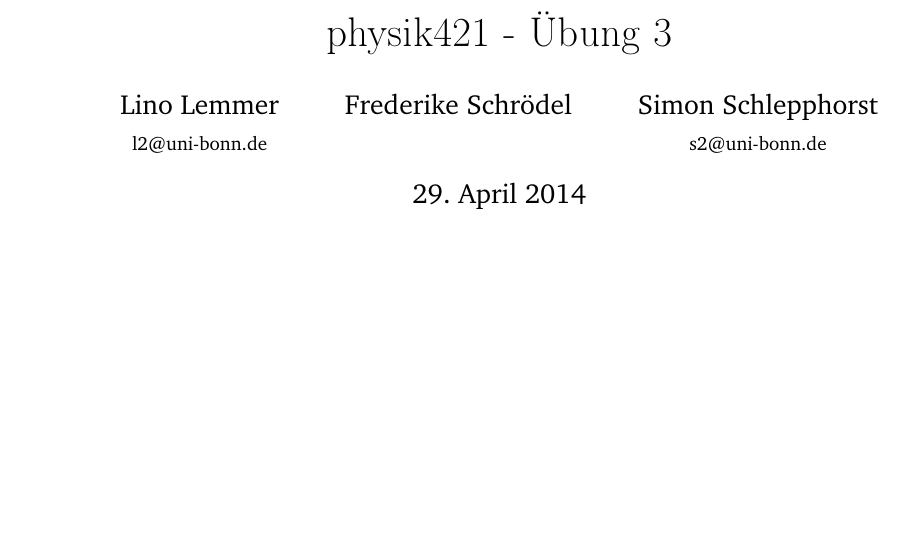
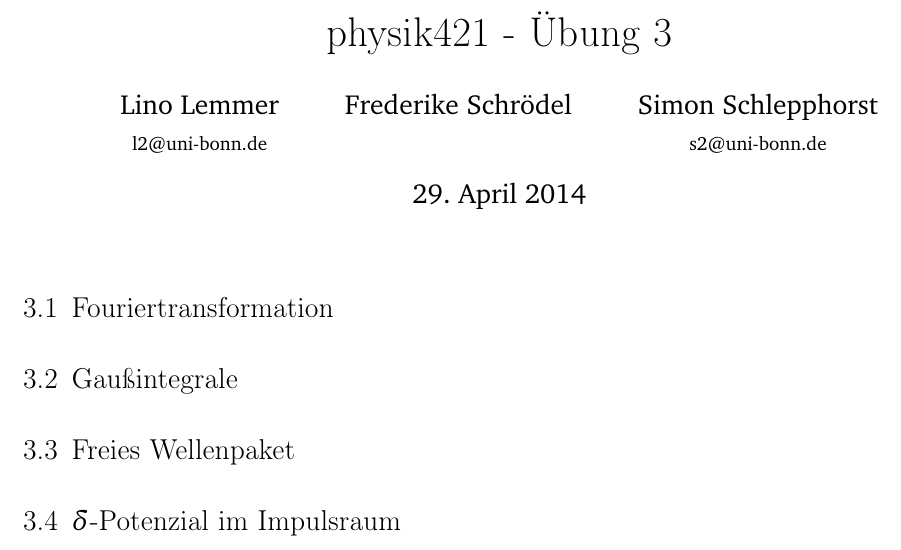
Before and after one commit to simon-schlepphorst/physik421, a LaTeX document (physik421-03/physik421-03.tex): part of the page, cut so that both start at the same text, the shorter picture padded with empty space. Compiled offline with pdfLaTeX.

Commit message:
Sections

```diff
--- a/physik421-03/physik421-03.tex
+++ b/physik421-03/physik421-03.tex
@@ -11,4 +11,12 @@
 \begin{document}
 \maketitle
 
+\section{Fouriertransformation}
+
+\section{Gaußintegrale}
+
+\section{Freies Wellenpaket}
+
+\section{$\delta$-Potenzial im Impulsraum}
+
 \end{document}
```
